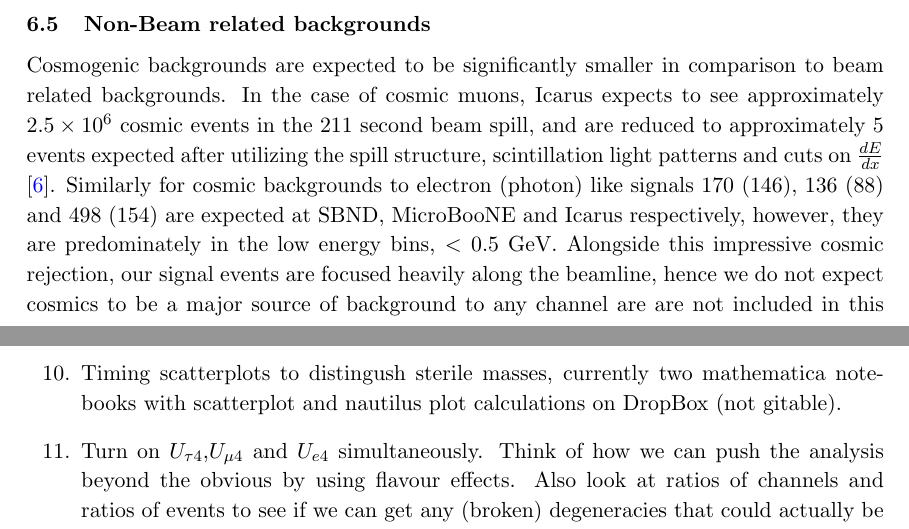
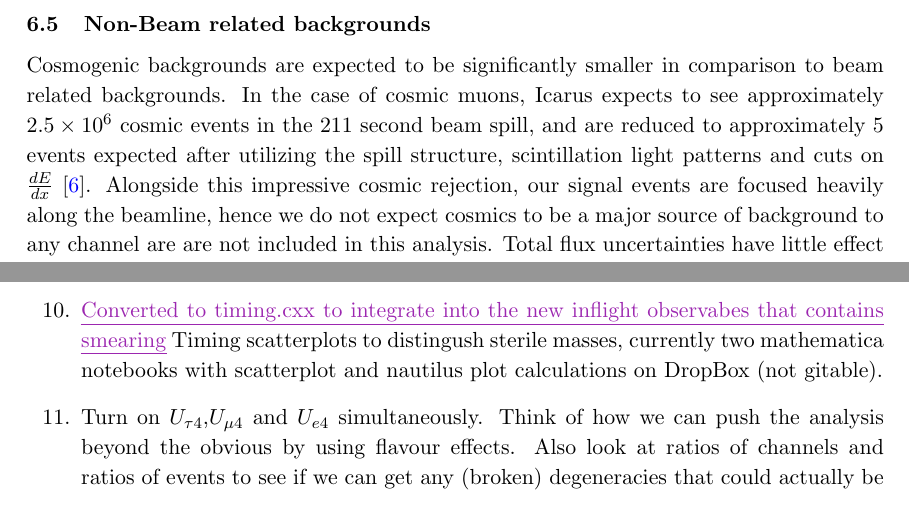
Before and after one commit to georgiak/SBN_3plusN, a LaTeX document (main.tex): two parts of pages 21 and 25 of 27 before the commit and two parts of pages 21 and 25 of 26 after it, joined at a grey line, cut so that both start at the same text. Compiled offline with pdfLaTeX.

Commit message:
todo updated, timing and observable smearing

```diff
--- a/main.tex
+++ b/main.tex
@@ -996,10 +996,7 @@ To summerise, we collect the total numbers of beam-induced background events exp
 Cosmogenic backgrounds are expected to be significantly smaller in comparison to beam related backgrounds. In the case of cosmic muons, Icarus expects to see approximately $2.5 \times 10^{6}$ cosmic events in the 211 second beam spill,
 and are reduced to approximately 5 events expected after utilizing the spill
 structure, scintillation light patterns and cuts on $\frac{d E}{d x}$
-\cite{Antonello:2015lea}. Similarly for cosmic backgrounds to electron (photon)
-like signals 170 (146), 136 (88) and 498 (154) are expected at SBND, \muboone\
-and Icarus respectively, however, they are predominately in the low energy
-bins, $< 0.5$ GeV. Alongside this impressive cosmic rejection, our signal
+\cite{Antonello:2015lea}.  Alongside this impressive cosmic rejection, our signal
 events are focused heavily along the beamline, hence we do not expect cosmics
 to be a major source of background to any channel are are not included in this
 analysis. Total flux uncertainties have little effect on the resultant
@@ -1197,7 +1194,7 @@ the enhanced $\Gamma$ code works.
 event ratios + scaling, or timing analysis).  \emph{e.g.} see figure
 \ref{fig:baseline_comp}.
 
-\item Timing scatterplots to distingush sterile masses, currently two mathematica notebooks with scatterplot and nautilus plot calculations on DropBox (not gitable).
+\item \newtext{MARK}{Converted to timing.cxx to integrate into the new inflight observabes that contains smearing} Timing scatterplots to distingush sterile masses, currently two mathematica notebooks with scatterplot and nautilus plot calculations on DropBox (not gitable).
 
 \item Turn on $U_{\tau 4}$,$U_{\mu 4}$ and $U_{e4}$ simultaneously. Think of
 how we can push the analysis beyond the obvious by using flavour effects. Also
```
